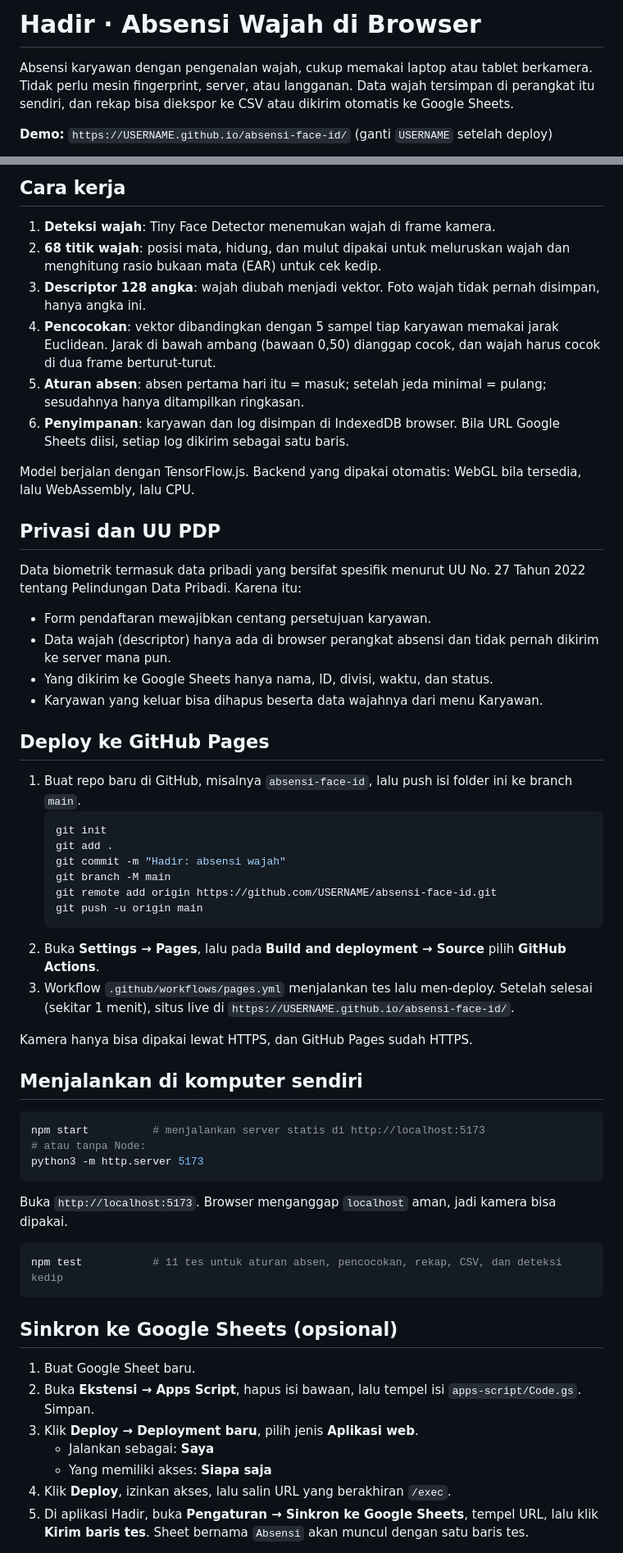
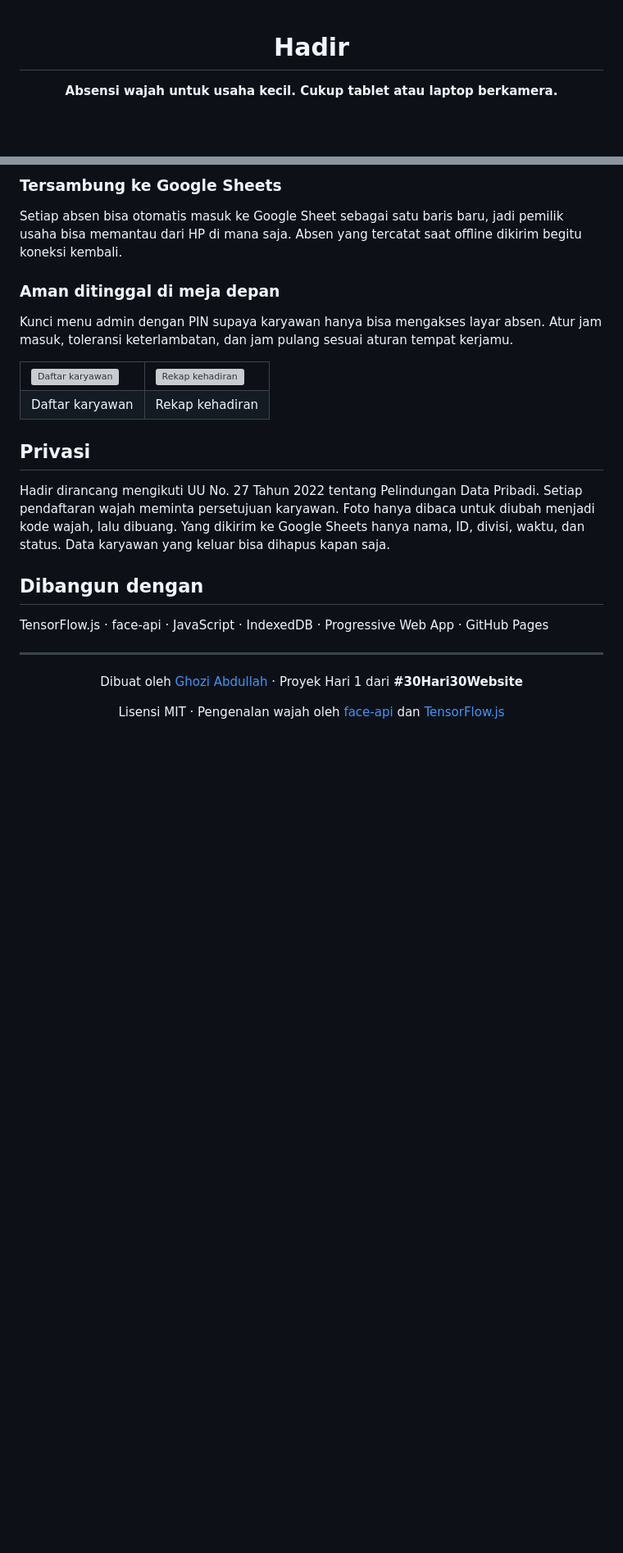
Before and after one commit to Ghozi-Abdullah/Absensi-Face-ID, a Markdown page: README.md, 2 parts joined by grey strips. Shown at 82% size. Rendered like a GitHub page; blank space fills up the shorter version; grey boxes are pictures that could not be loaded.

Commit message:
Revise README content and formatting
Update README to improve clarity and structure.

````diff
--- a/README.md
+++ b/README.md
@@ -1,6 +1,6 @@
-# Hadir · Absensi Wajah di Browser
+<div align="center">
 
-Absensi karyawan dengan pengenalan wajah, cukup memakai laptop atau tablet berkamera. Tidak perlu mesin fingerprint, server, atau langganan. Data wajah tersimpan di perangkat itu sendiri, dan rekap bisa diekspor ke CSV atau dikirim otomatis ke Google Sheets.
+# Hadir
 
-**Demo:** `https://USERNAME.github.io/absensi-face-id/` (ganti `USERNAME` setelah deploy)
+**Absensi wajah untuk usaha kecil. Cukup tablet atau laptop berkamera.**
 
@@ -30,61 +37,34 @@ Aplikasi ini juga PWA: bisa dipasang di layar utama tablet dan tetap berjalan sa
 
-## Cara kerja
+### Tersambung ke Google Sheets
+Setiap absen bisa otomatis masuk ke Google Sheet sebagai satu baris baru, jadi pemilik usaha bisa memantau dari HP di mana saja. Absen yang tercatat saat offline dikirim begitu koneksi kembali.
 
-1. **Deteksi wajah**: Tiny Face Detector menemukan wajah di frame kamera.
-2. **68 titik wajah**: posisi mata, hidung, dan mulut dipakai untuk meluruskan wajah dan menghitung rasio bukaan mata (EAR) untuk cek kedip.
-3. **Descriptor 128 angka**: wajah diubah menjadi vektor. Foto wajah tidak pernah disimpan, hanya angka ini.
-4. **Pencocokan**: vektor dibandingkan dengan 5 sampel tiap karyawan memakai jarak Euclidean. Jarak di bawah ambang (bawaan 0,50) dianggap cocok, dan wajah harus cocok di dua frame berturut-turut.
-5. **Aturan absen**: absen pertama hari itu = masuk; setelah jeda minimal = pulang; sesudahnya hanya ditampilkan ringkasan.
-6. **Penyimpanan**: karyawan dan log disimpan di IndexedDB browser. Bila URL Google Sheets diisi, setiap log dikirim sebagai satu baris.
+### Aman ditinggal di meja depan
+Kunci menu admin dengan PIN supaya karyawan hanya bisa mengakses layar absen. Atur jam masuk, toleransi keterlambatan, dan jam pulang sesuai aturan tempat kerjamu.
 
-Model berjalan dengan TensorFlow.js. Backend yang dipakai otomatis: WebGL bila tersedia, lalu WebAssembly, lalu CPU.
+<table>
+  <tr>
+    <td><img src="docs/layar-karyawan.png" alt="Daftar karyawan"></td>
+    <td><img src="docs/layar-rekap.png" alt="Rekap kehadiran"></td>
+  </tr>
+  <tr>
+    <td align="center">Daftar karyawan</td>
+    <td align="center">Rekap kehadiran</td>
+  </tr>
+</table>
 
-## Privasi dan UU PDP
+## Privasi
 
-Data biometrik termasuk data pribadi yang bersifat spesifik menurut UU No. 27 Tahun 2022 tentang Pelindungan Data Pribadi. Karena itu:
+Hadir dirancang mengikuti UU No. 27 Tahun 2022 tentang Pelindungan Data Pribadi. Setiap pendaftaran wajah meminta persetujuan karyawan. Foto hanya dibaca untuk diubah menjadi kode wajah, lalu dibuang. Yang dikirim ke Google Sheets hanya nama, ID, divisi, waktu, dan status. Data karyawan yang keluar bisa dihapus kapan saja.
 
-- Form pendaftaran mewajibkan centang persetujuan karyawan.
-- Data wajah (descriptor) hanya ada di browser perangkat absensi dan tidak pernah dikirim ke server mana pun.
-- Yang dikirim ke Google Sheets hanya nama, ID, divisi, waktu, dan status.
-- Karyawan yang keluar bisa dihapus beserta data wajahnya dari menu Karyawan.
+## Dibangun dengan
 
-## Deploy ke GitHub Pages
+TensorFlow.js · face-api · JavaScript · IndexedDB · Progressive Web App · GitHub Pages
 
-1. Buat repo baru di GitHub, misalnya `absensi-face-id`, lalu push isi folder ini ke branch `main`.
-   ```bash
-   git init
-   git add .
-   git commit -m "Hadir: absensi wajah"
-   git branch -M main
-   git remote add origin https://github.com/USERNAME/absensi-face-id.git
-   git push -u origin main
-   ```
-2. Buka **Settings → Pages**, lalu pada **Build and deployment → Source** pilih **GitHub Actions**.
-3. Workflow `.github/workflows/pages.yml` menjalankan tes lalu men-deploy. Setelah selesai (sekitar 1 menit), situs live di `https://USERNAME.github.io/absensi-face-id/`.
+---
 
-Kamera hanya bisa dipakai lewat HTTPS, dan GitHub Pages sudah HTTPS.
+<div align="center">
 
-## Menjalankan di komputer sendiri
+Dibuat oleh [Ghozi Abdullah](https://github.com/Ghozi-Abdullah) · Proyek Hari 1 dari **#30Hari30Website**
 
-```bash
-npm start          # menjalankan server statis di http://localhost:5173
-# atau tanpa Node:
-python3 -m http.server 5173
-```
+Lisensi MIT · Pengenalan wajah oleh [face-api](https://github.com/vladmandic/face-api) dan [TensorFlow.js](https://github.com/tensorflow/tfjs)
 
-Buka `http://localhost:5173`. Browser menganggap `localhost` aman, jadi kamera bisa dipakai.
-
-```bash
-npm test           # 11 tes untuk aturan absen, pencocokan, rekap, CSV, dan deteksi kedip
-```
-
-## Sinkron ke Google Sheets (opsional)
-
-1. Buat Google Sheet baru.
-2. Buka **Ekstensi → Apps Script**, hapus isi bawaan, lalu tempel isi `apps-script/Code.gs`. Simpan.
-3. Klik **Deploy → Deployment baru**, pilih jenis **Aplikasi web**.
-   - Jalankan sebagai: **Saya**
-   - Yang memiliki akses: **Siapa saja**
-4. Klik **Deploy**, izinkan akses, lalu salin URL yang berakhiran `/exec`.
-5. Di aplikasi Hadir, buka **Pengaturan → Sinkron ke Google Sheets**, tempel URL, lalu klik **Kirim baris tes**. Sheet bernama `Absensi` akan muncul dengan satu baris tes.
-
````
Also changed, not shown: other parts of README.md (+23 -51 lines).
